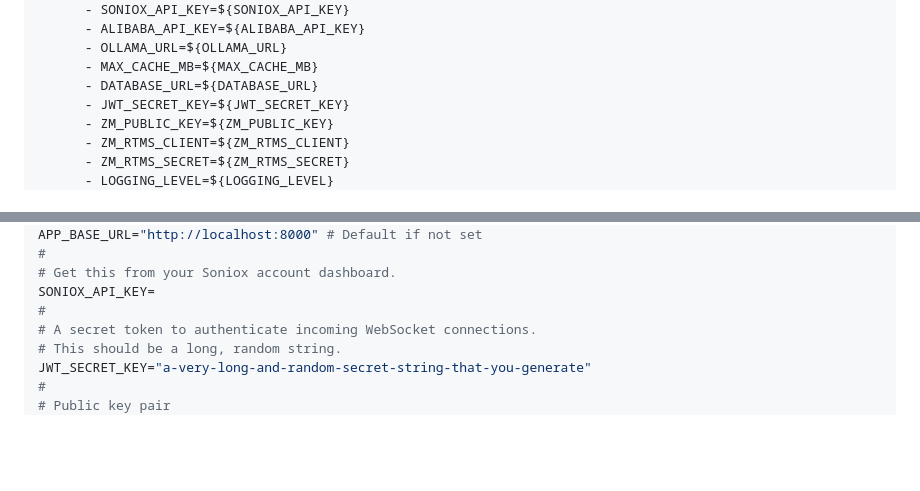
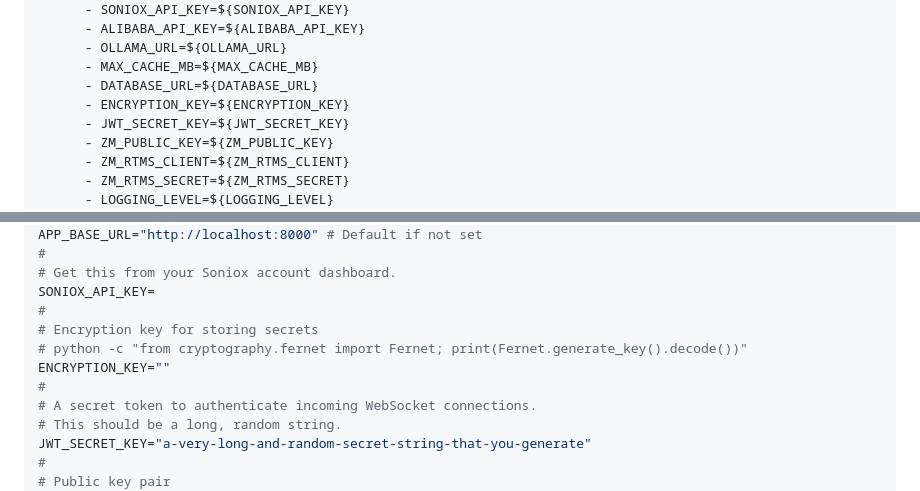
Before and after one commit to jcarpenter-uam/calc-translation, a Markdown page: README.md, 2 parts joined by grey strips. Rendered like a GitHub page; blank space fills up the shorter version.

Commit message:
updating vars

```diff
--- a/README.md
+++ b/README.md
@@ -52,6 +52,7 @@ services:
       - OLLAMA_URL=${OLLAMA_URL}
       - MAX_CACHE_MB=${MAX_CACHE_MB}
       - DATABASE_URL=${DATABASE_URL}
+      - ENCRYPTION_KEY=${ENCRYPTION_KEY}
       - JWT_SECRET_KEY=${JWT_SECRET_KEY}
       - ZM_PUBLIC_KEY=${ZM_PUBLIC_KEY}
       - ZM_RTMS_CLIENT=${ZM_RTMS_CLIENT}
@@ -122,6 +123,10 @@ APP_BASE_URL="http://localhost:8000" # Default if not set
 # Get this from your Soniox account dashboard.
 SONIOX_API_KEY=
 #
+# Encryption key for storing secrets
+# python -c "from cryptography.fernet import Fernet; print(Fernet.generate_key().decode())"
+ENCRYPTION_KEY=""
+#
 # A secret token to authenticate incoming WebSocket connections.
 # This should be a long, random string.
 JWT_SECRET_KEY="a-very-long-and-random-secret-string-that-you-generate"
```
